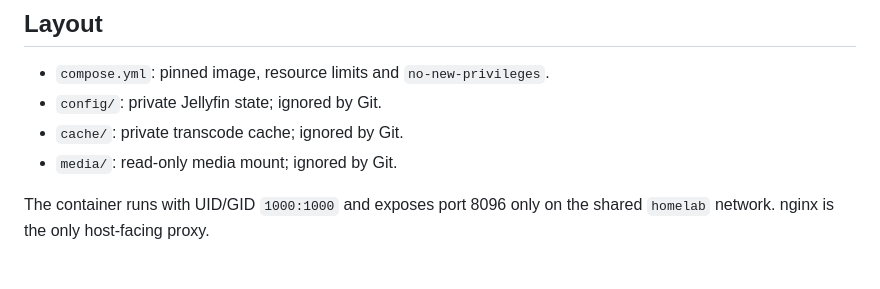
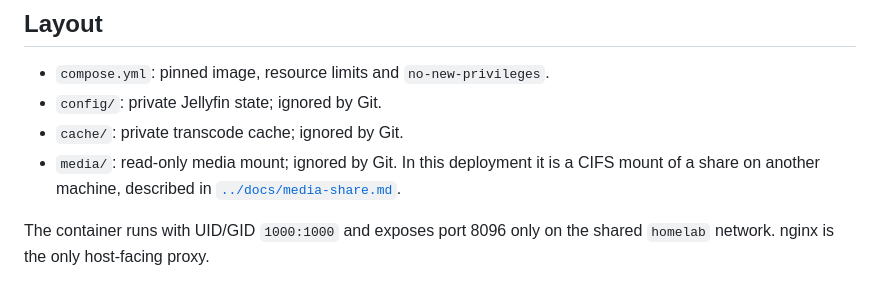
Before and after one commit to ZiZiHigh/homelab, a Markdown page: jellyfin/README.md, the part around the change. Drawn GitHub-style.

```diff
--- a/jellyfin/README.md
+++ b/jellyfin/README.md
@@ -14,7 +14,9 @@ this public copy.
 - `compose.yml`: pinned image, resource limits and `no-new-privileges`.
 - `config/`: private Jellyfin state; ignored by Git.
 - `cache/`: private transcode cache; ignored by Git.
-- `media/`: read-only media mount; ignored by Git.
+- `media/`: read-only media mount; ignored by Git. In this deployment it is a
+  CIFS mount of a share on another machine, described in
+  [`../docs/media-share.md`](../docs/media-share.md).
 
 The container runs with UID/GID `1000:1000` and exposes port 8096 only on the
 shared `homelab` network. nginx is the only host-facing proxy.
```
Also changed, not shown: README.md (+6 -4 lines), docs/media-share.md (added, +119 -0 lines), docs/screenshots/README.md (+9 -4 lines), docs/screenshots/alertmanager-watchdog-alert.png (added), docs/screenshots/prometheus-alert-rules.png (added).
